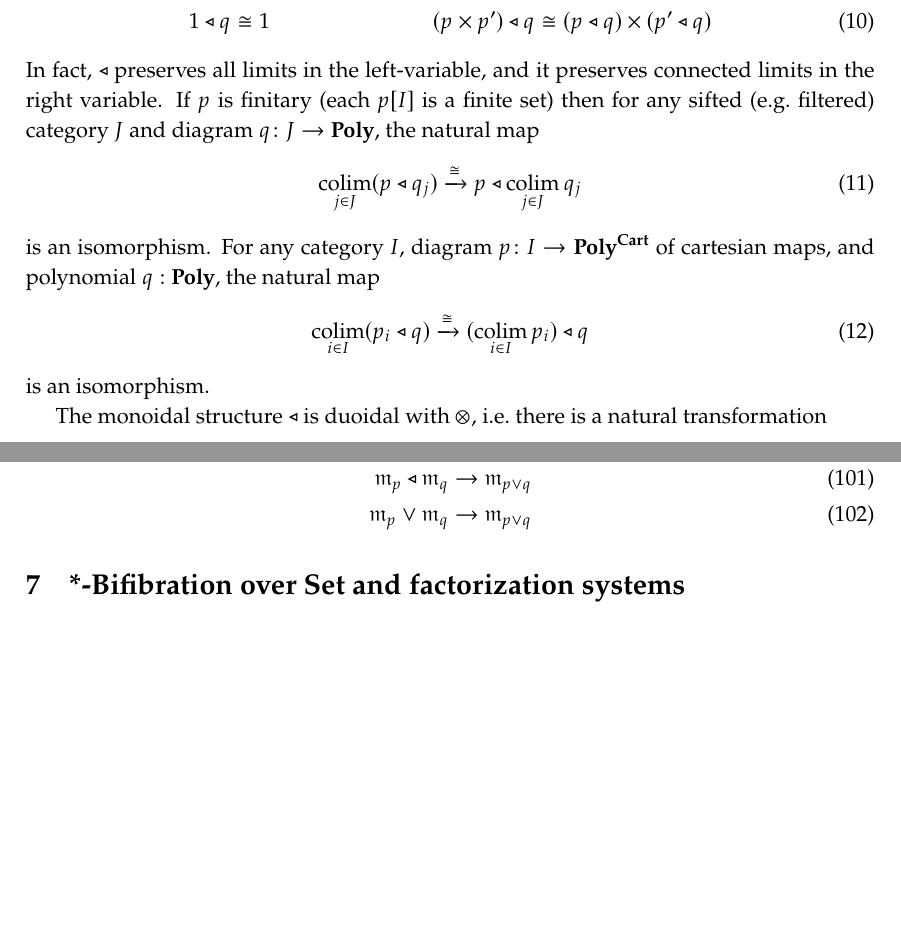
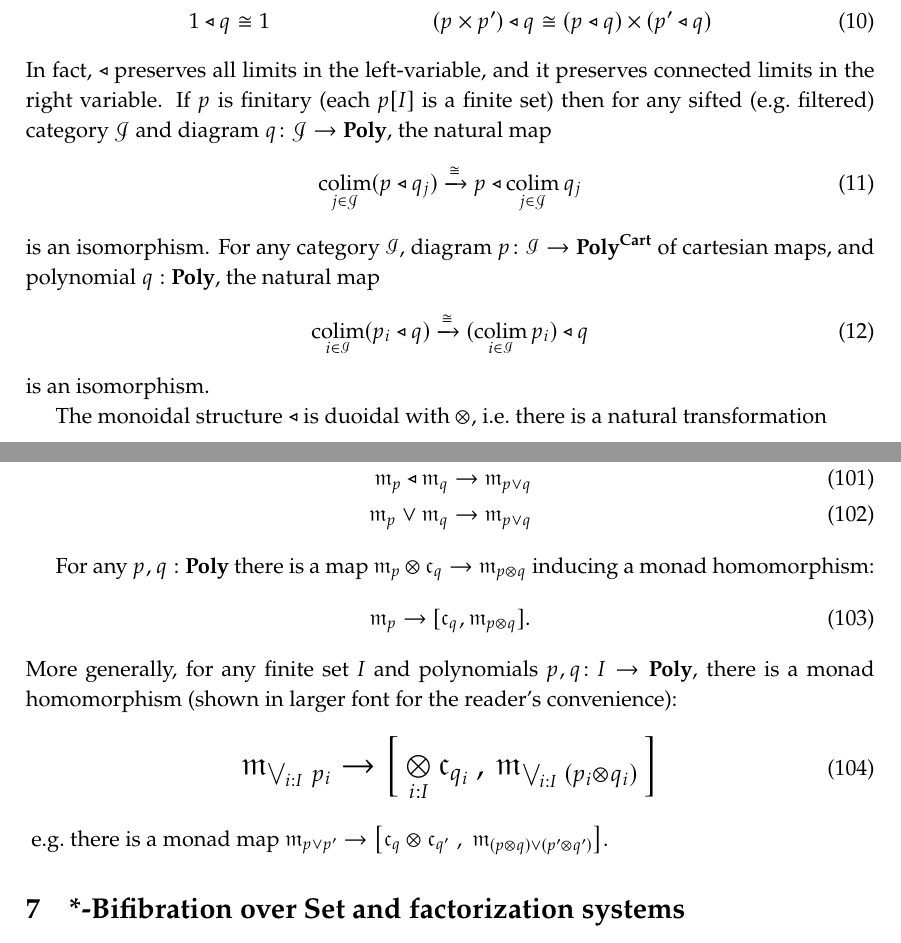
Before and after one commit to dspivak/poly-structures, a LaTeX book (poly-structures.tex): two parts of pages 3 and 11 of 12 before the commit and two parts of pages 3 and 11 of 13 after it, joined at a grey line, cut so that both start at the same text, the shorter picture padded with empty space. Compiled offline with pdfLaTeX.

Commit message:
cool equation

```diff
--- a/poly-structures.tex
+++ b/poly-structures.tex
@@ -30,6 +30,7 @@ citecolor=orange!50!black, urlcolor=orange!50!black, pdfencoding=unicode]{hyperr
 \usepackage[varg,bigdelims]{newpxmath}
 \usepackage{mathrsfs}
 \usepackage{dutchcal}
+\usepackage{mathalfa}
 \usepackage{fontawesome}
 \usepackage{ebproof}
 \usepackage{stmaryrd}
@@ -211,6 +230,7 @@ replacement=\&]{}\ar[r,tick, "{#1}"]\&{}\end{tikzcd}}
 \DeclareMathOperator{\ob}{Ob}
 \DeclareMathOperator{\Tr}{Tr}
 \DeclareMathOperator{\el}{El}
+\DeclareMathOperator{\votimes}{\varotimes}
 
 
 
@@ -314,6 +334,7 @@ replacement=\&]{}\ar[r,tick, "{#1}"]\&{}\end{tikzcd}}
 \newcommand{\jumpmap}{\ol{\jump}}
 \newcommand{\founds}{\Yleft}
 \newcommand{\cofree}{\mathfrak{c}}
+\newcommand{\free}{\mathfrak{m}}
 
 % lenses
 \newcommand{\bigcocl}[2]{
@@ -453,17 +474,17 @@ The monoidal structure $\tri$ is left distributive with respect to $+$ and $\tim
 	0\tri q&\cong 0&&(p+p')\tri q\cong (p\tri q)+(p'\tri q)\label{eqn.comp_plus}\\
 	1\tri q&\cong 1&&(p\times p')\tri q\cong (p\tri q)\times(p'\tri q)\label{eqn.comp_times}
 \end{align}
-In fact, $\tri$ preserves all limits in the left-variable, and it preserves connected limits in the right variable. If $p$ is finitary (each $p[I]$ is a finite set) then for any sifted (e.g.\ filtered) category $J$ and diagram $q\colon J\to\poly$, the natural map
+In fact, $\tri$ preserves all limits in the left-variable, and it preserves connected limits in the right variable. If $p$ is finitary (each $p[I]$ is a finite set) then for any sifted (e.g.\ filtered) category $\cat{J}$ and diagram $q\colon \cat{J}\to\poly$, the natural map
 \begin{equation}\label{eqn.finitary_tri_sifted}
-  \colim_{j\in J}(p\tri q_j)
+  \colim_{j\in \cat{J}}(p\tri q_j)
   \To{\cong}
-	p\tri\colim_{j\in J}q_j
+	p\tri\colim_{j\in \cat{J}}q_j
 \end{equation}
-is an isomorphism. For any category $I$, diagram $p\colon I\to\polycart$ of cartesian maps, and polynomial $q:\poly$, the natural map
+is an isomorphism. For any category $\cat{I}$, diagram $p\colon \cat{I}\to\polycart$ of cartesian maps, and polynomial $q:\poly$, the natural map
 \begin{equation}\label{eqn.cart_tri}
-	\colim_{i\in I}(p_i\tri q)
+	\colim_{i\in \cat{I}}(p_i\tri q)
 	\To{\cong}
-	(\colim_{i\in I}p_i)\tri q
+	(\colim_{i\in \cat{I}}p_i)\tri q
 \end{equation}
 is an isomorphism.
 
@@ -877,12 +898,39 @@ The free monad monad $\mathfrak{m}\colon\poly\to\poly$ is not lax monoidal with
 \end{align}
 That is, there are natural and coherent maps
 \begin{align}
-	\mathfrak{m}_p+\mathfrak{m}_q&\to\mathfrak{m}_{p\vee q}\\
-	\mathfrak{m}_p\otimes\mathfrak{m}_q&\to\mathfrak{m}_{p\vee q}\\
-	\mathfrak{m}_p\tri\mathfrak{m}_q&\to\mathfrak{m}_{p\vee q}\\
-	\mathfrak{m}_p\vee\mathfrak{m}_q&\to\mathfrak{m}_{p\vee q}
+	\free_p+\free_q&\to\free_{p\vee q}\\
+	\free_p\otimes\free_q&\to\free_{p\vee q}\\
+	\free_p\tri\free_q&\to\free_{p\vee q}\\
+	\free_p\vee\free_q&\to\free_{p\vee q}
 \end{align}
 
+For any $p,q:\poly$ there is a map $\free_p\otimes\cofree_q\to\free_{p\otimes q}$ inducing a monad homomorphism:
+\begin{equation}
+	\free_p\to[\cofree_q,\free_{p\otimes q}].
+\end{equation}
+More generally, for any finite set $I$ and polynomials $p,q\colon I\to\poly$, there is a monad homomorphism (shown in larger font for the reader's convenience):
+\begin{sequation}
+\free_{\bigvee_{\!i:I}\,p_i}
+\to
+\Big[
+\,
+	\underset{\mbox{\small$i{:}I$}}{\votimes}\,\cofree_{q_i}
+\,,\,
+	\free_{\bigvee_{\!i:I}\;(p_i\otimes q_i)}
+\,
+\Big]
+\end{sequation}
+%\fontsize{16pt}{16pt}\selectfont
+%\[
+%\free_{\bigvee_{\!i:I}\,p_i}
+%\to
+%\left[
+%	\underset{\mbox{\small$i{:}I$}}{\votimes}\,\cofree_{q_i},
+%	\free_{\bigvee_{\!i:I}\;(p_i\otimes q_i)}
+%\right]
+%\]
+%\normalsize
+e.g.\ there is a monad map $\free_{p\vee p'}\to\left[\cofree_{q}\otimes\cofree_{q'}\;,\;\free_{(p\otimes q)\vee(p'\otimes q')}\right]$.
 
 
 \chapter{*-Bifibration over $\smset$ and factorization systems}
```
Also changed, not shown: poly-structures.tex (62 more changed lines).
